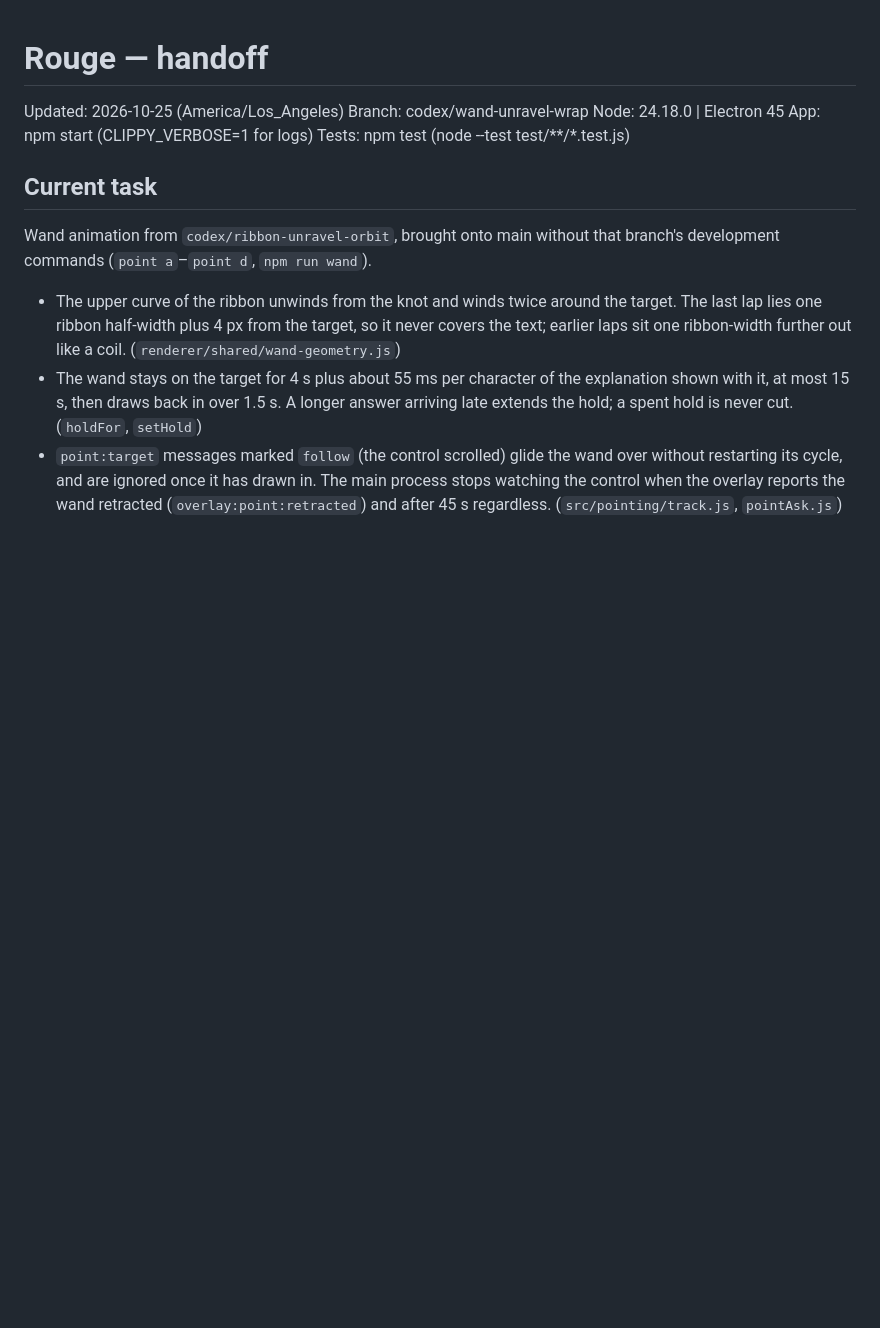
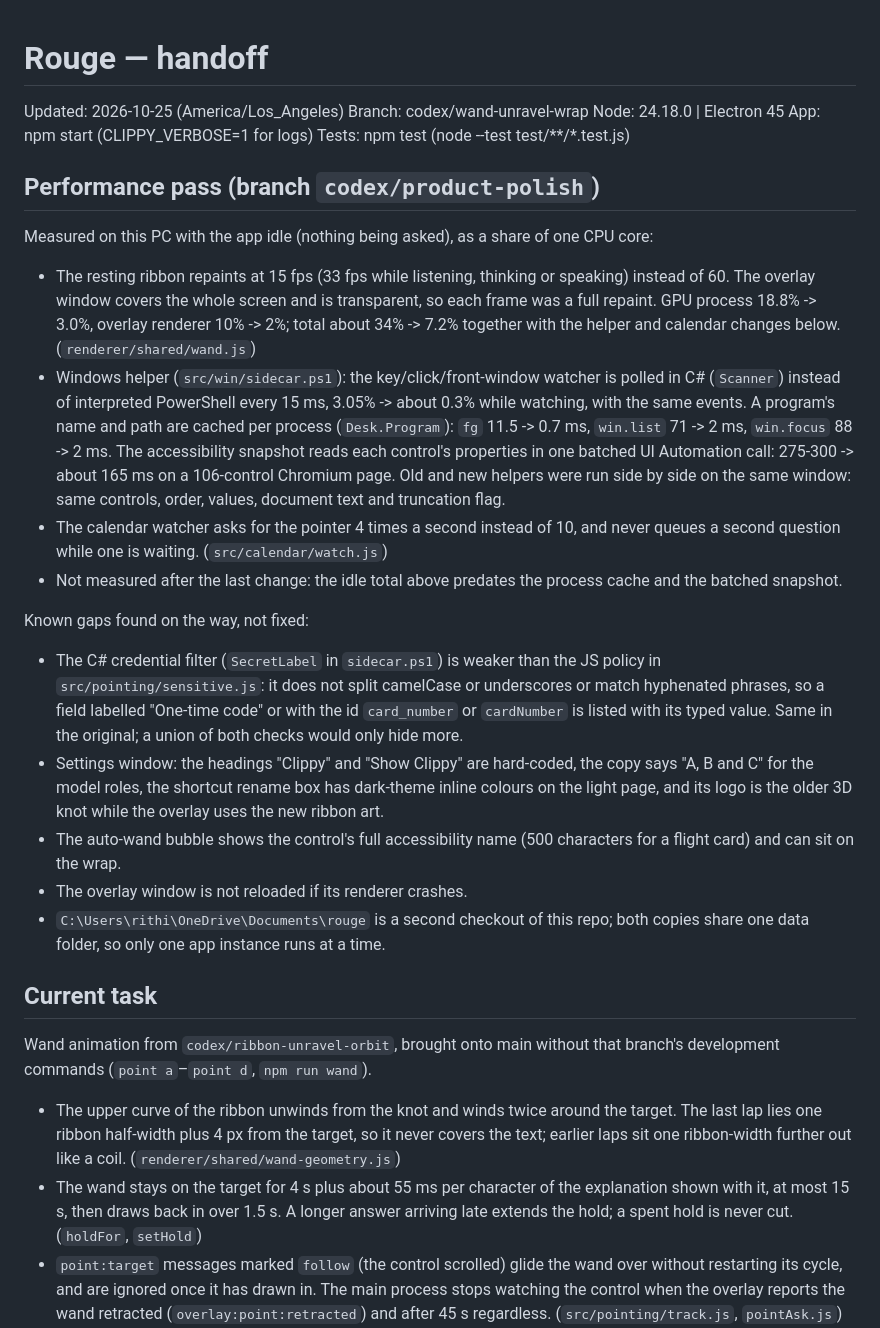
Before and after one commit to RithikGobinath/rouge, a Markdown page: docs/HANDOFF.md, the part around the change. Rendered like a GitHub page; blank space fills up the shorter version.

Commit message:
docs(handoff): record the performance pass and the gaps found on the way
Co-Authored-By: claude-flow <ruv@ruv.net>

```diff
--- a/docs/HANDOFF.md
+++ b/docs/HANDOFF.md
@@ -5,6 +5,20 @@ Branch: codex/wand-unravel-wrap
 Node: 24.18.0 | Electron 45
 App: npm start (CLIPPY_VERBOSE=1 for logs)
 Tests: npm test (node --test test/**/*.test.js)
+
+## Performance pass (branch `codex/product-polish`)
+Measured on this PC with the app idle (nothing being asked), as a share of one CPU core:
+- The resting ribbon repaints at 15 fps (33 fps while listening, thinking or speaking) instead of 60. The overlay window covers the whole screen and is transparent, so each frame was a full repaint. GPU process 18.8% -> 3.0%, overlay renderer 10% -> 2%; total about 34% -> 7.2% together with the helper and calendar changes below. (`renderer/shared/wand.js`)
+- Windows helper (`src/win/sidecar.ps1`): the key/click/front-window watcher is polled in C# (`Scanner`) instead of interpreted PowerShell every 15 ms, 3.05% -> about 0.3% while watching, with the same events. A program's name and path are cached per process (`Desk.Program`): `fg` 11.5 -> 0.7 ms, `win.list` 71 -> 2 ms, `win.focus` 88 -> 2 ms. The accessibility snapshot reads each control's properties in one batched UI Automation call: 275-300 -> about 165 ms on a 106-control Chromium page. Old and new helpers were run side by side on the same window: same controls, order, values, document text and truncation flag.
+- The calendar watcher asks for the pointer 4 times a second instead of 10, and never queues a second question while one is waiting. (`src/calendar/watch.js`)
+- Not measured after the last change: the idle total above predates the process cache and the batched snapshot.
+
+Known gaps found on the way, not fixed:
+- The C# credential filter (`SecretLabel` in `sidecar.ps1`) is weaker than the JS policy in `src/pointing/sensitive.js`: it does not split camelCase or underscores or match hyphenated phrases, so a field labelled "One-time code" or with the id `card_number` or `cardNumber` is listed with its typed value. Same in the original; a union of both checks would only hide more.
+- Settings window: the headings "Clippy" and "Show Clippy" are hard-coded, the copy says "A, B and C" for the model roles, the shortcut rename box has dark-theme inline colours on the light page, and its logo is the older 3D knot while the overlay uses the new ribbon art.
+- The auto-wand bubble shows the control's full accessibility name (500 characters for a flight card) and can sit on the wrap.
+- The overlay window is not reloaded if its renderer crashes.
+- `C:\Users\rithi\OneDrive\Documents\rouge` is a second checkout of this repo; both copies share one data folder, so only one app instance runs at a time.
 
 ## Current task
 Wand animation from `codex/ribbon-unravel-orbit`, brought onto main without that branch's development commands (`point a`–`point d`, `npm run wand`).
```
